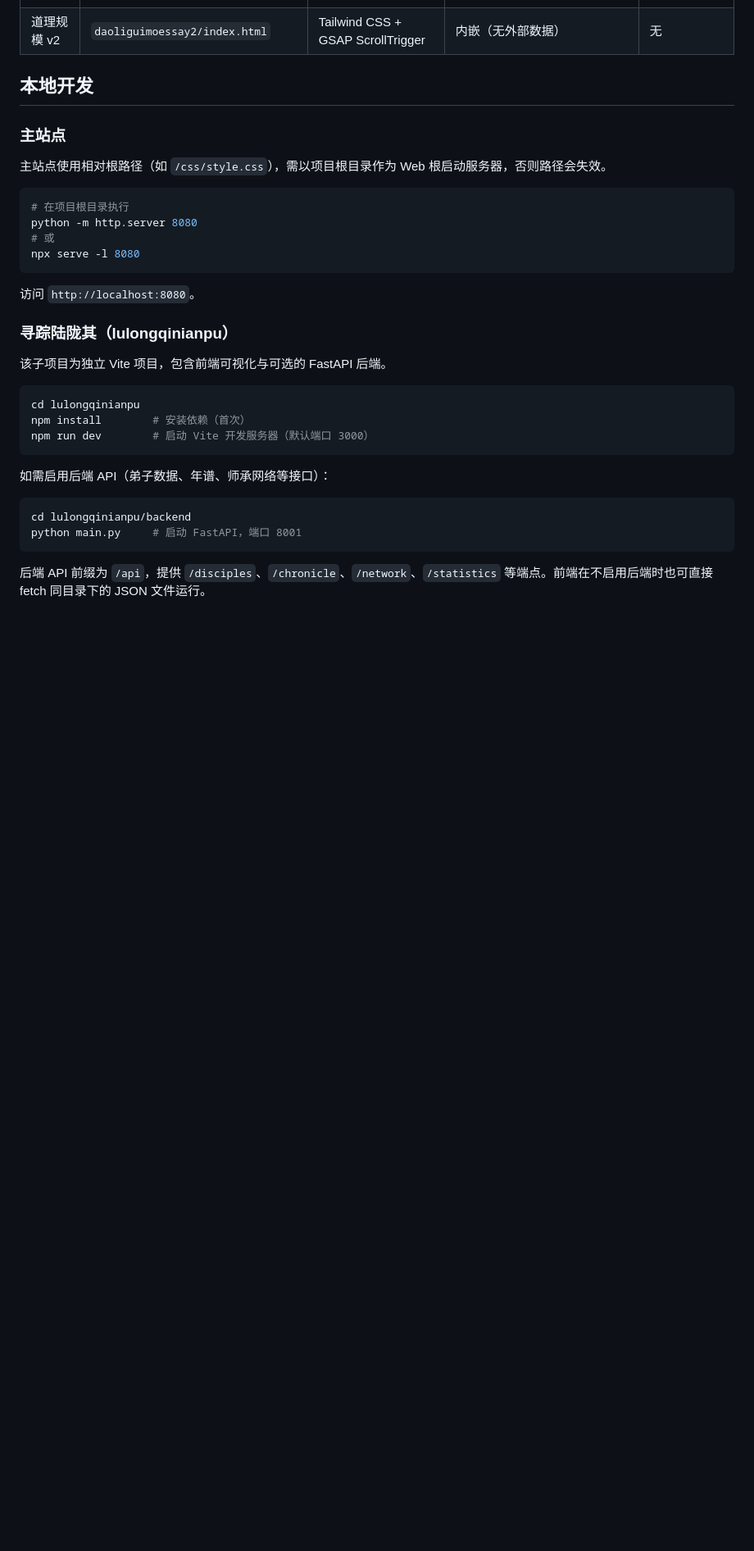
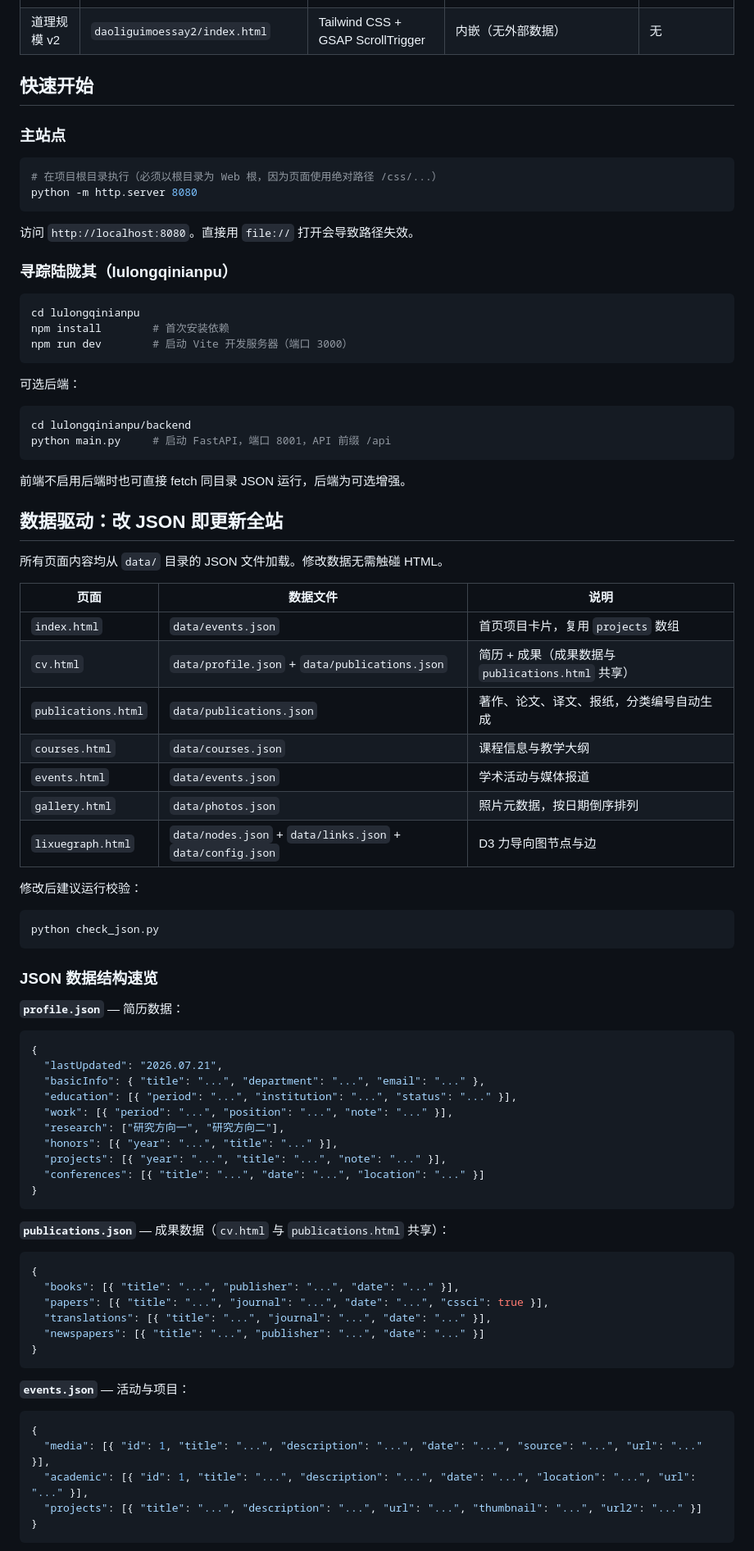
Before and after one commit to liuhao1106/liuhao1106.github.io, a Markdown page: README.md, the part around one of its changes. Shown at 82% size. GitHub-like rendering; blank space fills up the shorter version.

````diff
--- a/README.md
+++ b/README.md
@@ -66,36 +86,89 @@ chph/
 | 道理规模 v1 | `daoliguimoessay/pdf_viewer.html` | 原生 JS（PDF 转图片逐页展示） | `pdf_images/*.png` | 无 |
 | 道理规模 v2 | `daoliguimoessay2/index.html` | Tailwind CSS + GSAP ScrollTrigger | 内嵌（无外部数据） | 无 |
 
-## 本地开发
+## 快速开始
 
 ### 主站点
 
-主站点使用相对根路径（如 `/css/style.css`），需以项目根目录作为 Web 根启动服务器，否则路径会失效。
-
 ```bash
-# 在项目根目录执行
+# 在项目根目录执行（必须以根目录为 Web 根，因为页面使用绝对路径 /css/...）
 python -m http.server 8080
-# 或
-npx serve -l 8080
 ```
 
-访问 `http://localhost:8080`。
+访问 `http://localhost:8080`。直接用 `file://` 打开会导致路径失效。
 
 ### 寻踪陆陇其（lulongqinianpu）
 
-该子项目为独立 Vite 项目，包含前端可视化与可选的 FastAPI 后端。
-
 ```bash
 cd lulongqinianpu
-npm install        # 安装依赖（首次）
-npm run dev        # 启动 Vite 开发服务器（默认端口 3000）
+npm install        # 首次安装依赖
+npm run dev        # 启动 Vite 开发服务器（端口 3000）
 ```
 
-如需启用后端 API（弟子数据、年谱、师承网络等接口）：
+可选后端：
 
 ```bash
 cd lulongqinianpu/backend
-python main.py     # 启动 FastAPI，端口 8001
+python main.py     # 启动 FastAPI，端口 8001，API 前缀 /api
 ```
 
-后端 API 前缀为 `/api`，提供 `/disciples`、`/chronicle`、`/network`、`/statistics` 等端点。前端在不启用后端时也可直接 fetch 同目录下的 JSON 文件运行。
+前端不启用后端时也可直接 fetch 同目录 JSON 运行，后端为可选增强。
+
+## 数据驱动：改 JSON 即更新全站
+
+所有页面内容均从 `data/` 目录的 JSON 文件加载。修改数据无需触碰 HTML。
+
+| 页面 | 数据文件 | 说明 |
+|---|---|---|
+| `index.html` | `data/events.json` | 首页项目卡片，复用 `projects` 数组 |
+| `cv.html` | `data/profile.json` + `data/publications.json` | 简历 + 成果（成果数据与 `publications.html` 共享） |
+| `publications.html` | `data/publications.json` | 著作、论文、译文、报纸，分类编号自动生成 |
+| `courses.html` | `data/courses.json` | 课程信息与教学大纲 |
+| `events.html` | `data/events.json` | 学术活动与媒体报道 |
+| `gallery.html` | `data/photos.json` | 照片元数据，按日期倒序排列 |
+| `lixuegraph.html` | `data/nodes.json` + `data/links.json` + `data/config.json` | D3 力导向图节点与边 |
+
+修改后建议运行校验：
+
+```bash
+python check_json.py
+```
+
+### JSON 数据结构速览
+
+**`profile.json`** — 简历数据：
+
+```jsonc
+{
+  "lastUpdated": "2026.07.21",
+  "basicInfo": { "title": "...", "department": "...", "email": "..." },
+  "education": [{ "period": "...", "institution": "...", "status": "..." }],
+  "work": [{ "period": "...", "position": "...", "note": "..." }],
+  "research": ["研究方向一", "研究方向二"],
+  "honors": [{ "year": "...", "title": "..." }],
+  "projects": [{ "year": "...", "title": "...", "note": "..." }],
+  "conferences": [{ "title": "...", "date": "...", "location": "..." }]
+}
+```
+
+**`publications.json`** — 成果数据（`cv.html` 与 `publications.html` 共享）：
+
+```jsonc
+{
+  "books": [{ "title": "...", "publisher": "...", "date": "..." }],
+  "papers": [{ "title": "...", "journal": "...", "date": "...", "cssci": true }],
+  "translations": [{ "title": "...", "journal": "...", "date": "..." }],
+  "newspapers": [{ "title": "...", "publisher": "...", "date": "..." }]
+}
+```
+
+**`events.json`** — 活动与项目：
+
+```jsonc
+{
+  "media": [{ "id": 1, "title": "...", "description": "...", "date": "...", "source": "...", "url": "..." }],
+  "academic": [{ "id": 1, "title": "...", "description": "...", "date": "...", "location": "...", "url": "..." }],
+  "projects": [{ "title": "...", "description": "...", "url": "...", "thumbnail": "...", "url2": "..." }]
+}
+```
+
````
Also changed, not shown: other parts of README.md (+139 -43 lines).
